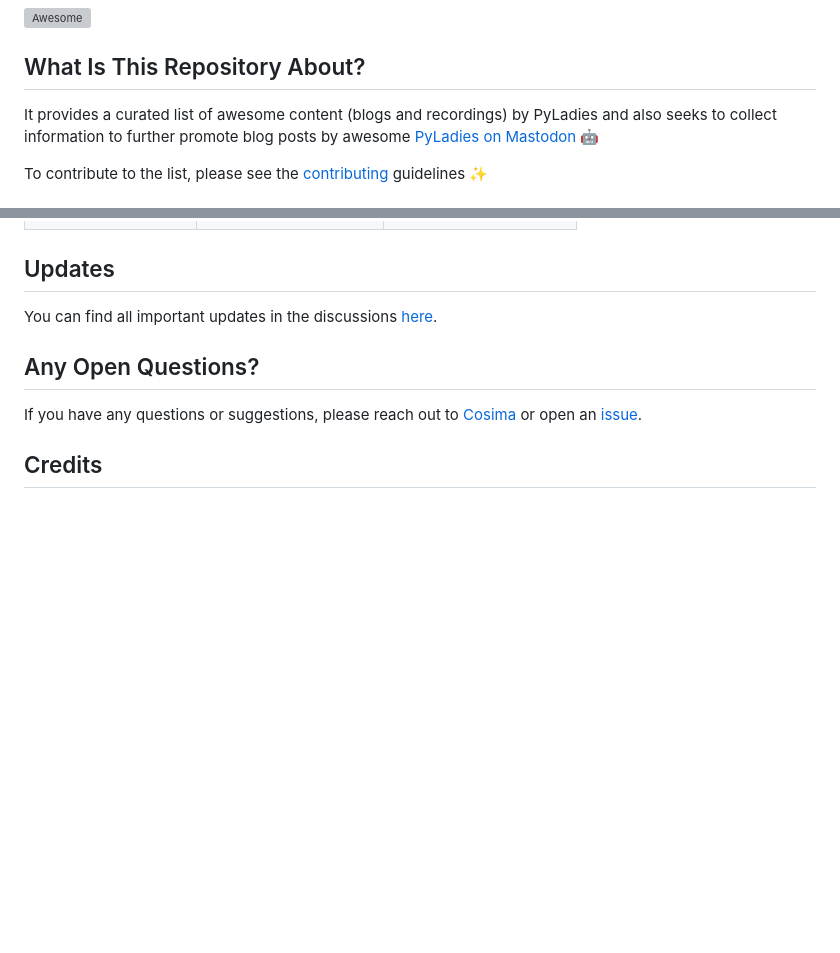
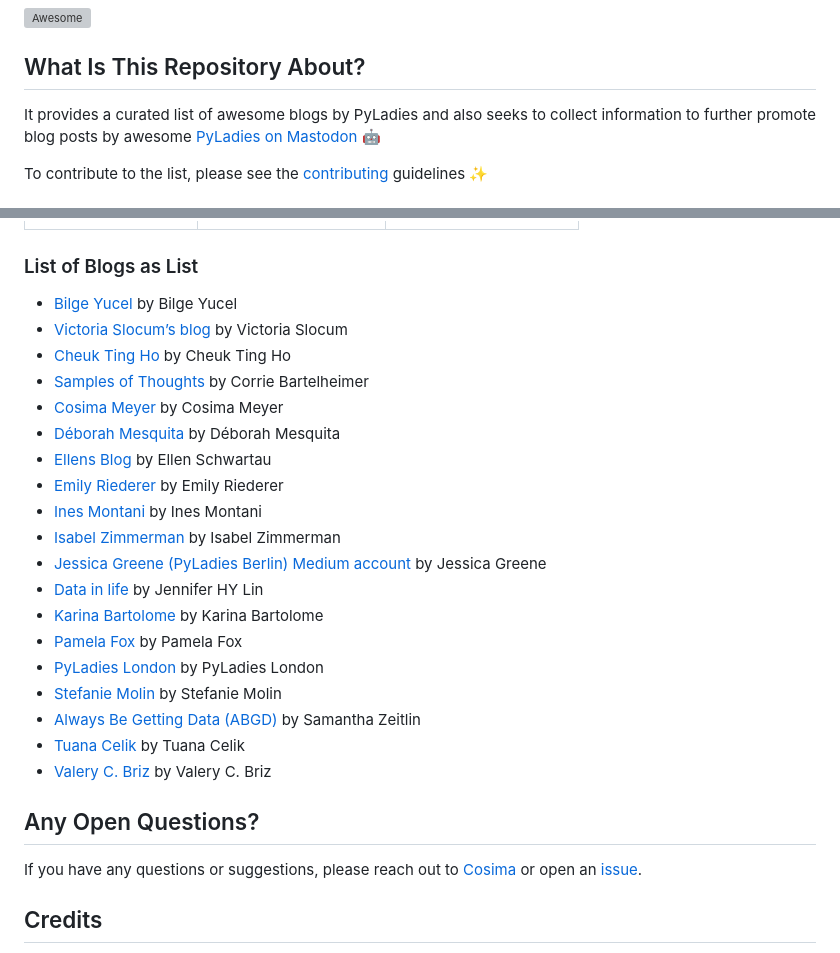
Before and after one commit to cosimameyer/awesome-pyladies-blogs, a Markdown page: README.md, 2 parts joined by grey strips. GitHub-like rendering; blank space fills up the shorter version; grey boxes are pictures that could not be loaded.

```diff
--- a/README.md
+++ b/README.md
@@ -10,7 +10,7 @@
 
 ## What Is This Repository About?
 
-It provides a curated list of awesome content (blogs and recordings) by PyLadies and also seeks
+It provides a curated list of awesome blogs by PyLadies and also seeks
 to collect information to further promote blog posts by awesome
 [PyLadies on Mastodon](https://botsin.space/@pyladies_bot) 🤖
 
@@ -34,10 +35,15 @@ Created by accessing the json files in [blogs/](blogs/).
 
-<!--
 ### List of Blogs as List
 
+- [Bilge Yucel](https://medium.com/@bilgeycl) by Bilge Yucel
+- [Victoria Slocum’s blog](https://blog.victoriaslocum.com) by Victoria
+  Slocum
+- [Cheuk Ting Ho](https://cheuk.dev) by Cheuk Ting Ho
 - [Samples of Thoughts](https://www.samples-of-thoughts.com) by Corrie
   Bartelheimer
 - [Cosima Meyer](https://cosimameyer.com/) by Cosima Meyer
+- [Déborah Mesquita](https://medium.com/@dehhmesquita) by Déborah
+  Mesquita
 - [Ellens Blog](https://ellenschwartau.com) by Ellen Schwartau
 - [Emily Riederer](https://emilyriederer.com) by Emily Riederer
 - [Ines Montani](https://ines.io) by Ines Montani
@@ -49,16 +55,13 @@ Created by accessing the json files in [blogs/](blogs/).
 - [Karina Bartolome](https://karbartolome-blog.netlify.app) by Karina
   Bartolome
 - [Pamela Fox](http://blog.pamelafox.org/) by Pamela Fox
+- [PyLadies London](https://www.youtube.com/@pyladieslondon2675) by
+  PyLadies London
 - [Stefanie Molin](https://medium.com/@stefaniemolin) by Stefanie Molin
 - [Always Be Getting Data (ABGD)](https://szeitlin.github.io) by
   Samantha Zeitlin
 - [Tuana Celik](https://medium.com/@tuanacelik) by Tuana Celik
 - [Valery C. Briz](https://dev.to/valerybriz) by Valery C. Briz
--->
-
-## Updates
-
-You can find all important updates in the discussions [here](https://github.com/cosimameyer/awesome-pyladies-blogs/discussions).
 
 ## Any Open Questions?
 
```
Also changed, not shown: other parts of README.md (+9 -8 lines).
